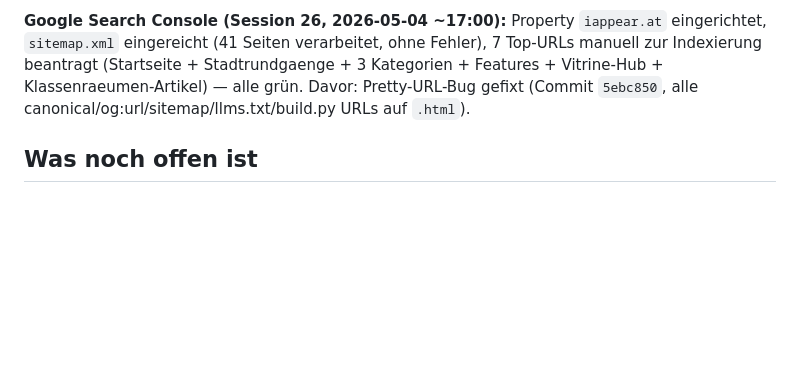
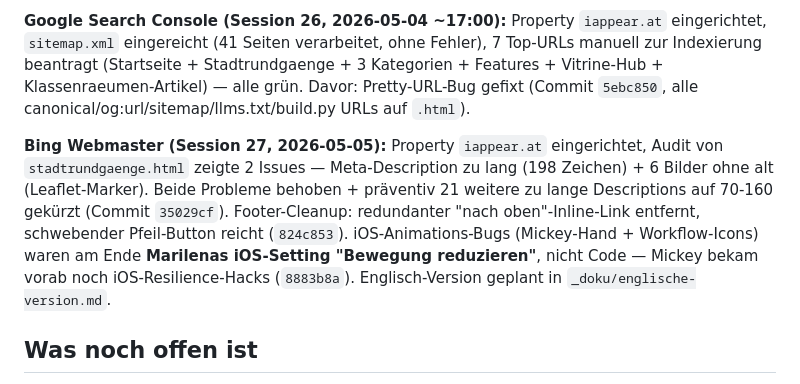
Before and after one commit to wuola/iappear-website, a Markdown page: CLAUDE.md, the part around the change. GitHub-like rendering; blank space fills up the shorter version.

```diff
--- a/CLAUDE.md
+++ b/CLAUDE.md
@@ -142,6 +142,8 @@ Bei Asset-Tausch (mp4/jpg-Bytes ändern, Dateiname bleibt): Cache-Bust auch im J
 
 **Google Search Console (Session 26, 2026-05-04 ~17:00):** Property `iappear.at` eingerichtet, `sitemap.xml` eingereicht (41 Seiten verarbeitet, ohne Fehler), 7 Top-URLs manuell zur Indexierung beantragt (Startseite + Stadtrundgaenge + 3 Kategorien + Features + Vitrine-Hub + Klassenraeumen-Artikel) — alle grün. Davor: Pretty-URL-Bug gefixt (Commit `5ebc850`, alle canonical/og:url/sitemap/llms.txt/build.py URLs auf `.html`).
 
+**Bing Webmaster (Session 27, 2026-05-05):** Property `iappear.at` eingerichtet, Audit von `stadtrundgaenge.html` zeigte 2 Issues — Meta-Description zu lang (198 Zeichen) + 6 Bilder ohne alt (Leaflet-Marker). Beide Probleme behoben + präventiv 21 weitere zu lange Descriptions auf 70-160 gekürzt (Commit `35029cf`). Footer-Cleanup: redundanter "nach oben"-Inline-Link entfernt, schwebender Pfeil-Button reicht (`824c853`). iOS-Animations-Bugs (Mickey-Hand + Workflow-Icons) waren am Ende **Marilenas iOS-Setting "Bewegung reduzieren"**, nicht Code — Mickey bekam vorab noch iOS-Resilience-Hacks (`8883b8a`). Englisch-Version geplant in `_doku/englische-version.md`.
+
 ## Was noch offen ist
 
 - **Englische Version** — eigene spätere Phase. Plan + Workflow in `_doku/englische-version.md` (Verzeichnis-Modell `/en/`, manueller Toggle, hreflang, alle ~41 Seiten, Übersetzung in separater Claude-Session, seitenweise).
```
Also changed, not shown: _doku/sessions/2026-05-05-session-27-bing-audit-ios-animations-footer-englisch.md (added, +78 -0 lines), _doku/sessions/README.md (+1 -0 lines).
